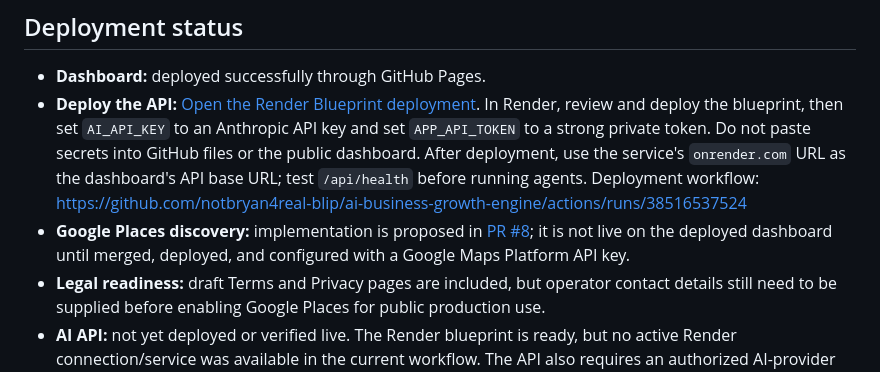
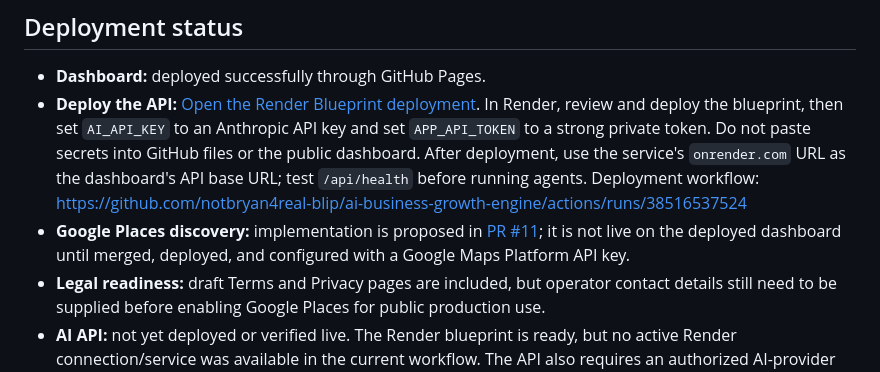
Before and after one commit to notbryan4real-blip/ai-business-growth-engine, a Markdown page: README.md, the part around the change. Drawn GitHub-style.

Commit message:
Point README to the final validated pull request

```diff
--- a/README.md
+++ b/README.md
@@ -60,7 +60,7 @@ Example agent request:
 
 - **Dashboard:** deployed successfully through GitHub Pages.
 - **Deploy the API:** [Open the Render Blueprint deployment](https://render.com/deploy?repo=https://github.com/notbryan4real-blip/ai-business-growth-engine). In Render, review and deploy the blueprint, then set `AI_API_KEY` to an Anthropic API key and set `APP_API_TOKEN` to a strong private token. Do not paste secrets into GitHub files or the public dashboard. After deployment, use the service's `onrender.com` URL as the dashboard's API base URL; test `/api/health` before running agents. Deployment workflow: https://github.com/notbryan4real-blip/ai-business-growth-engine/actions/runs/38516537524
-- **Google Places discovery:** implementation is proposed in [PR #8](https://github.com/notbryan4real-blip/ai-business-growth-engine/pull/8); it is not live on the deployed dashboard until merged, deployed, and configured with a Google Maps Platform API key.
+- **Google Places discovery:** implementation is proposed in [PR #11](https://github.com/notbryan4real-blip/ai-business-growth-engine/pull/11); it is not live on the deployed dashboard until merged, deployed, and configured with a Google Maps Platform API key.
 - **Legal readiness:** draft Terms and Privacy pages are included, but operator contact details still need to be supplied before enabling Google Places for public production use.
 - **AI API:** not yet deployed or verified live. The Render blueprint is ready, but no active Render connection/service was available in the current workflow. The API also requires an authorized AI-provider key and a private `APP_API_TOKEN`.
 - **Persistence:** the API currently writes to a JSON file. Typical free web instances may sleep and may not preserve local files, so use a managed database or persistent volume before relying on it for ongoing business records.
```
